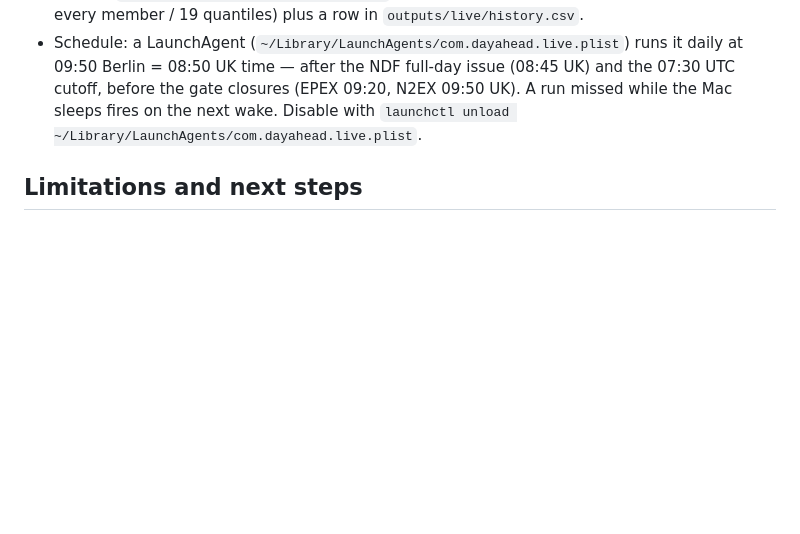
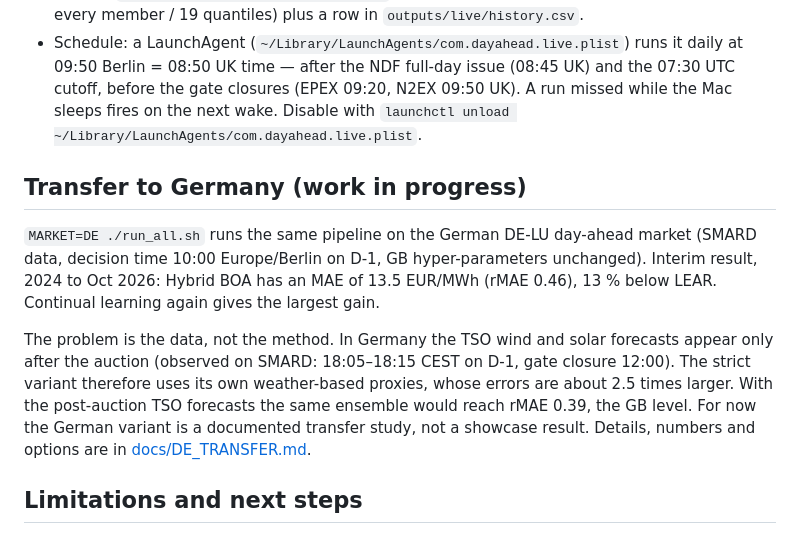
Before and after one commit to TimLouisWilken/gb-dayahead-research, a Markdown page: README.md, the part around the change. GitHub-like rendering; blank space fills up the shorter version.

Commit message:
Document DE transfer status: method transfers, but no public wind/solar forecast before gate closure

```diff
--- a/README.md
+++ b/README.md
@@ -418,6 +418,20 @@ persistent QRA state. Member forecasts for past days are genuinely out-of-sample
   before the gate closures (EPEX 09:20, N2EX 09:50 UK). A run missed while the Mac sleeps fires on
   the next wake. Disable with `launchctl unload ~/Library/LaunchAgents/com.dayahead.live.plist`.
 
+## Transfer to Germany (work in progress)
+
+`MARKET=DE ./run_all.sh` runs the same pipeline on the German DE-LU day-ahead market (SMARD
+data, decision time 10:00 Europe/Berlin on D-1, GB hyper-parameters unchanged). Interim result,
+2024 to Oct 2026: Hybrid BOA has an MAE of 13.5 EUR/MWh (rMAE 0.46), 13 % below LEAR. Continual
+learning again gives the largest gain.
+
+The problem is the data, not the method. In Germany the TSO wind and solar forecasts appear only
+after the auction (observed on SMARD: 18:05–18:15 CEST on D-1, gate closure 12:00). The strict
+variant therefore uses its own weather-based proxies, whose errors are about 2.5 times larger. With
+the post-auction TSO forecasts the same ensemble would reach rMAE 0.39, the GB level. For now the
+German variant is a documented transfer study, not a showcase result. Details, numbers and options
+are in [docs/DE_TRANSFER.md](docs/DE_TRANSFER.md).
+
 ## Limitations and next steps
 
 - The NDF archive starts on 2021-04-28 and has gaps in May–June 2021, so training starts on 2021-07-07.
```
Also changed, not shown: docs/DE_TRANSFER.md (added, +142 -0 lines).
